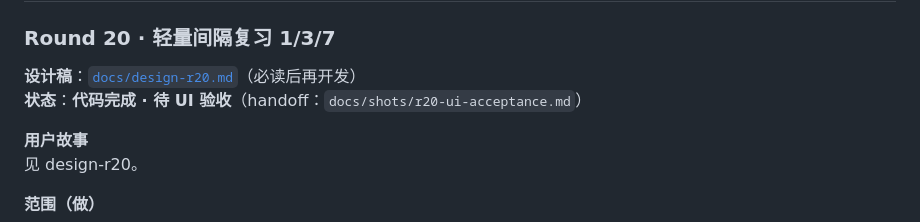
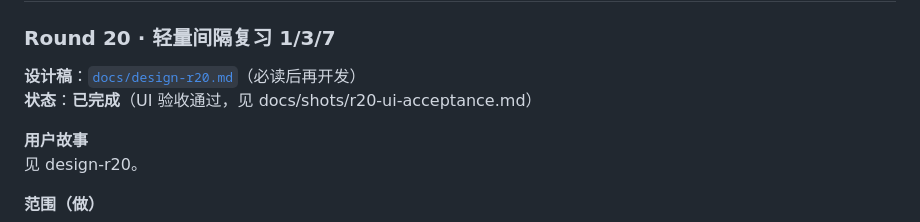
Before and after one commit to guoshuaipeng/vocab_helper, a Markdown page: docs/requirements.md, the part around the change. Rendered like a GitHub page.

Commit message:
docs: mark Round 20 section UI验收通过（对齐排期表）

```diff
--- a/docs/requirements.md
+++ b/docs/requirements.md
@@ -41,7 +41,7 @@
 ### Round 20 · 轻量间隔复习 1/3/7
 
 **设计稿**：[`docs/design-r20.md`](design-r20.md)（必读后再开发）
-**状态**：**代码完成 · 待 UI 验收**（handoff：`docs/shots/r20-ui-acceptance.md`）
+**状态**：**已完成**（UI 验收通过，见 docs/shots/r20-ui-acceptance.md）
 
 **用户故事**
 见 design-r20。
```
